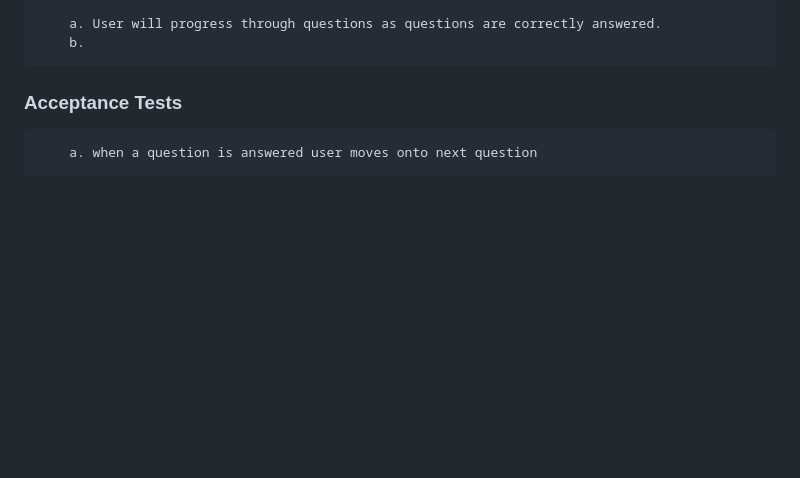
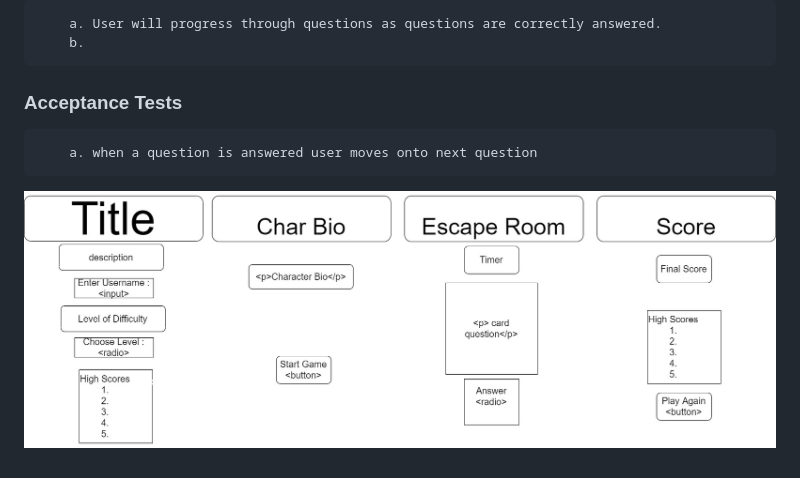
Before and after one commit to Ellie-Lucky-Go-Mochi/Escape-Room, a Markdown page: md/README.md, the part around the change. GitHub-like rendering; pictures changed too: img/WireFrame.jpg (added); blank space fills up the shorter version.

Commit message:
Added wireframe and userstories

```diff
--- a/md/README.md
+++ b/md/README.md
@@ -46,3 +46,5 @@ We created a Virtual Escape Room Game where the user needs to answer clues befor
         b.
 ### Acceptance Tests
         a. when a question is answered user moves onto next question
+
+![wireframe](/img/WireFrame.jpg)
```
